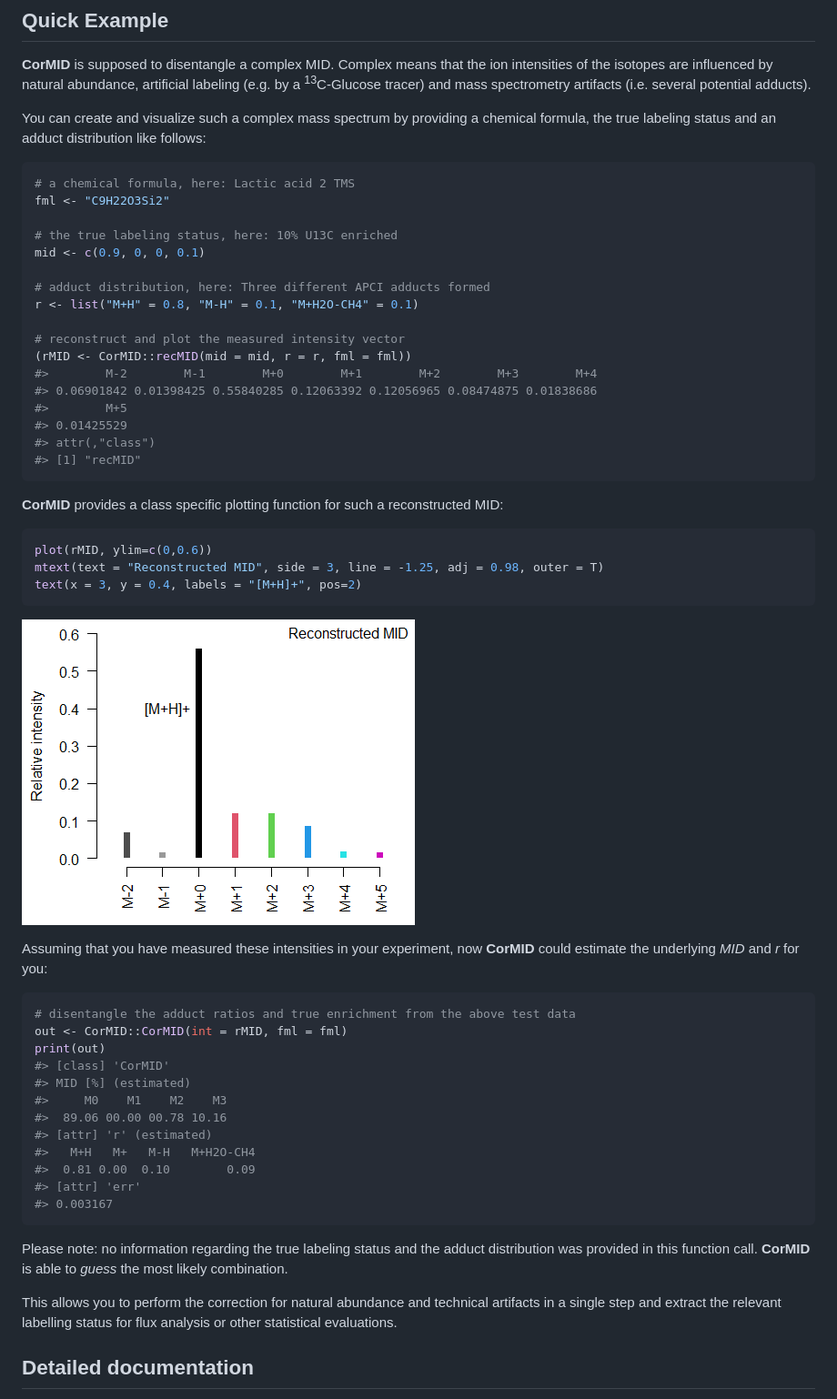
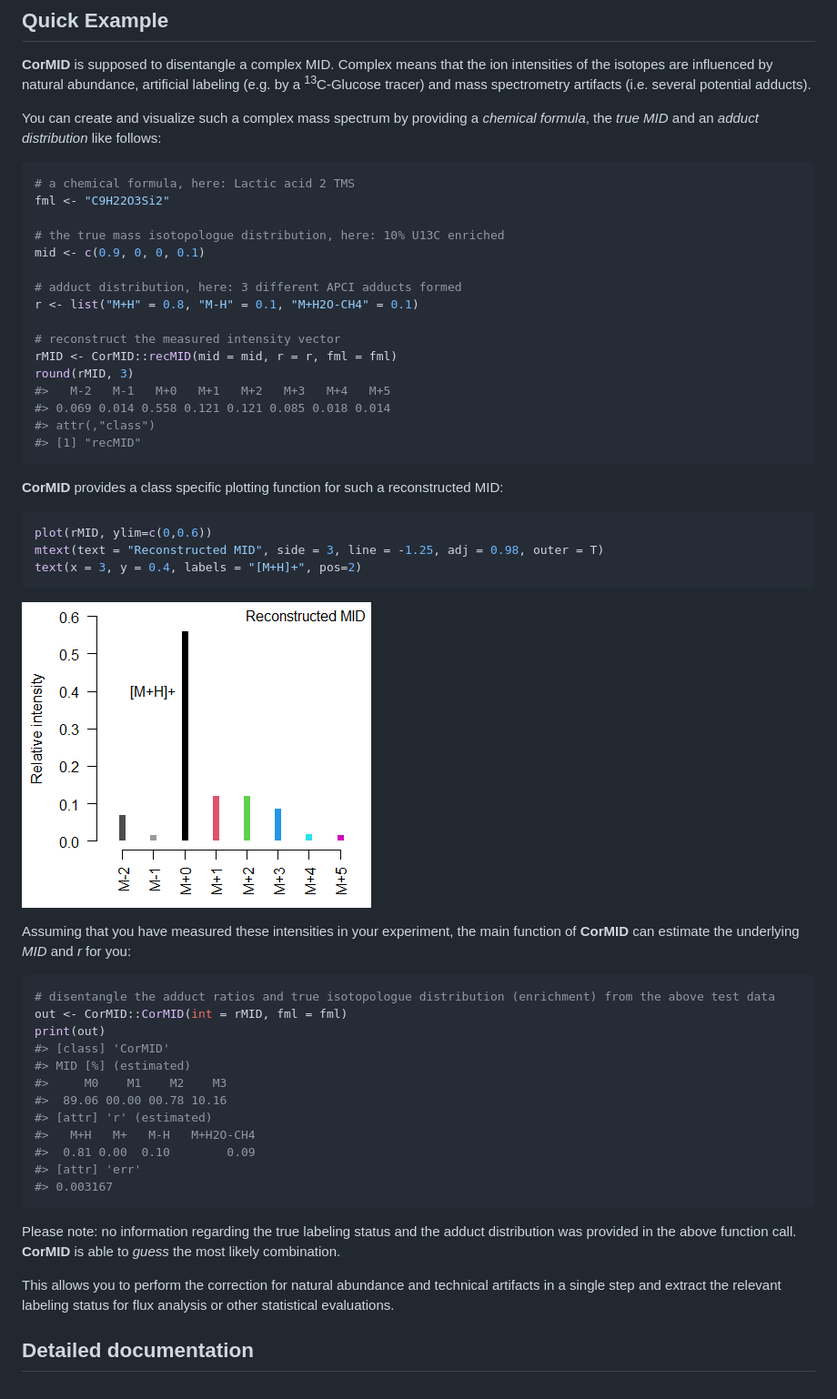
Before and after one commit to janlisec/CorMID, a Markdown page: README.md, the part around the change. Shown at 91% size. Drawn GitHub-style; pictures changed too: man/figures/README-exmpl1_plot-1.png.

Commit message:
Corrected 'isotopomers' to 'isotopologues' where appropriate.

````diff
--- a/README.md
+++ b/README.md
@@ -48,25 +48,24 @@ artificial labeling (e.g. by a <sup>13</sup>C-Glucose tracer) and mass
 spectrometry artifacts (i.e. several potential adducts).
 
 You can create and visualize such a complex mass spectrum by providing a
-chemical formula, the true labeling status and an adduct distribution
-like follows:
+*chemical formula*, the *true MID* and an *adduct distribution* like
+follows:
 
 ``` r
 # a chemical formula, here: Lactic acid 2 TMS
 fml <- "C9H22O3Si2"
 
-# the true labeling status, here: 10% U13C enriched
+# the true mass isotopologue distribution, here: 10% U13C enriched
 mid <- c(0.9, 0, 0, 0.1)
 
-# adduct distribution, here: Three different APCI adducts formed
+# adduct distribution, here: 3 different APCI adducts formed
 r <- list("M+H" = 0.8, "M-H" = 0.1, "M+H2O-CH4" = 0.1)
 
-# reconstruct and plot the measured intensity vector
-(rMID <- CorMID::recMID(mid = mid, r = r, fml = fml))
-#>        M-2        M-1        M+0        M+1        M+2        M+3        M+4
-#> 0.06901842 0.01398425 0.55840285 0.12063392 0.12056965 0.08474875 0.01838686
-#>        M+5
-#> 0.01425529
+# reconstruct the measured intensity vector
+rMID <- CorMID::recMID(mid = mid, r = r, fml = fml)
+round(rMID, 3)
+#>   M-2   M-1   M+0   M+1   M+2   M+3   M+4   M+5
+#> 0.069 0.014 0.558 0.121 0.121 0.085 0.018 0.014
 #> attr(,"class")
 #> [1] "recMID"
 ```
@@ -83,10 +82,11 @@ text(x = 3, y = 0.4, labels = "[M+H]+", pos=2)
 ![](man/figures/README-exmpl1_plot-1.png)<!-- -->
 
 Assuming that you have measured these intensities in your experiment,
-now **CorMID** could estimate the underlying *MID* and *r* for you:
+the main function of **CorMID** can estimate the underlying *MID* and
+*r* for you:
 
 ``` r
-# disentangle the adduct ratios and true enrichment from the above test data
+# disentangle the adduct ratios and true isotopologue distribution (enrichment) from the above test data
 out <- CorMID::CorMID(int = rMID, fml = fml)
 print(out)
 #> [class] 'CorMID'
@@ -101,11 +101,11 @@ print(out)
 ```
 
 Please note: no information regarding the true labeling status and the
-adduct distribution was provided in this function call. **CorMID** is
-able to *guess* the most likely combination.
+adduct distribution was provided in the above function call. **CorMID**
+is able to *guess* the most likely combination.
 
 This allows you to perform the correction for natural abundance and
-technical artifacts in a single step and extract the relevant labelling
+technical artifacts in a single step and extract the relevant labeling
 status for flux analysis or other statistical evaluations.
 
 ## Detailed documentation
````
Also changed, not shown: 4 other files.
